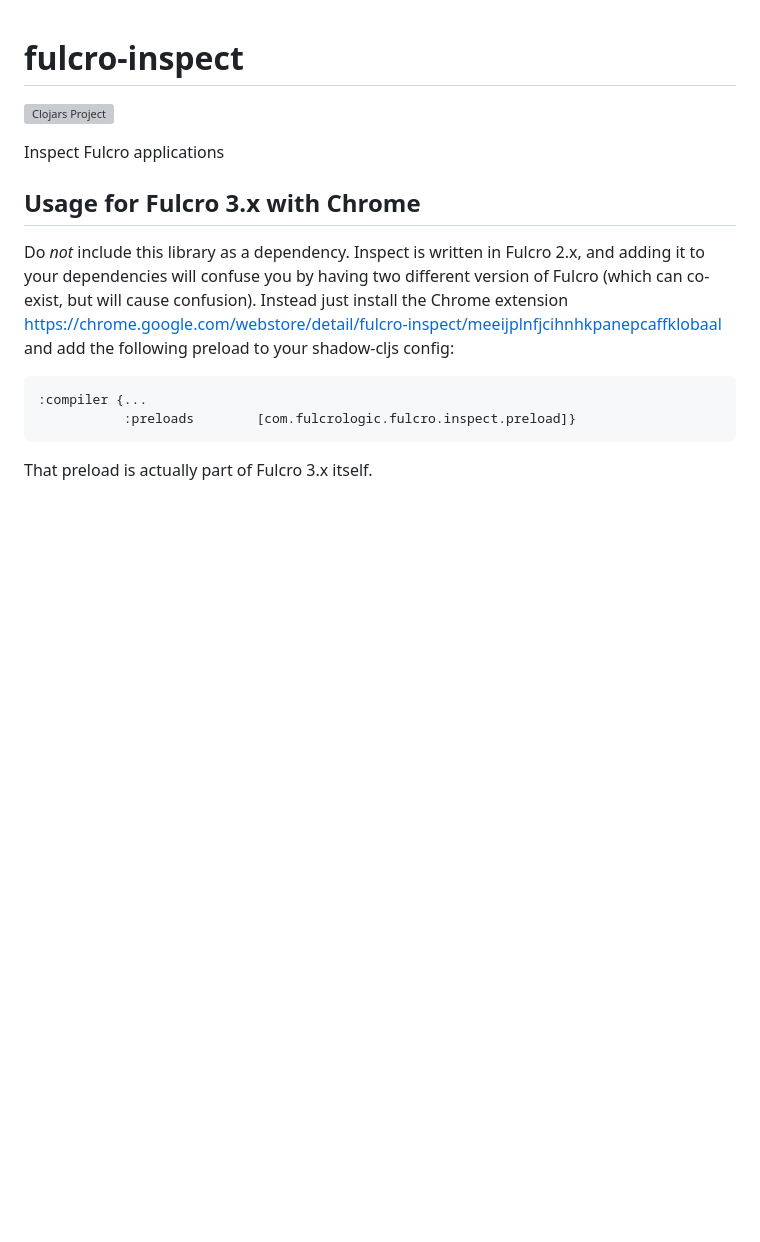
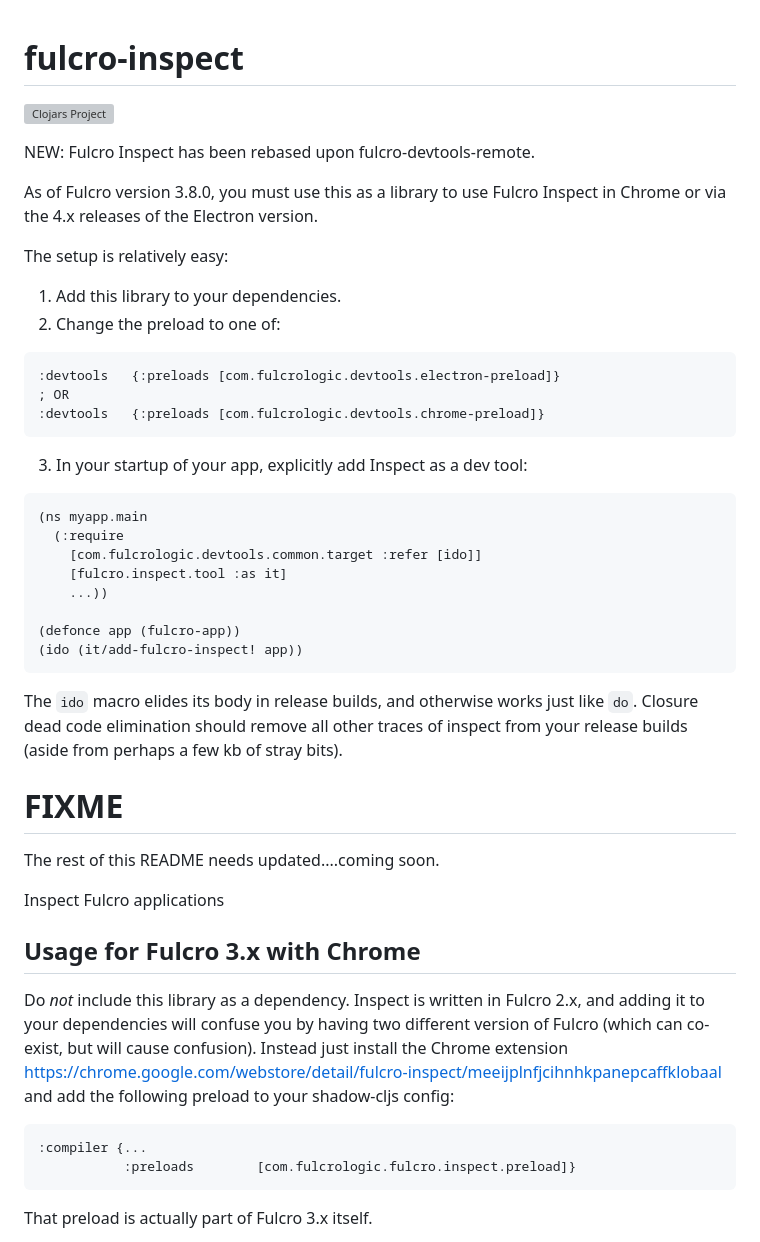
Before and after one commit to fulcrologic/fulcro-inspect, a Markdown page: README.md, the part around the change. Rendered like a GitHub page; blank space fills up the shorter version; grey boxes are pictures that could not be loaded.

````diff
--- a/README.md
+++ b/README.md
@@ -1,6 +1,41 @@
 # fulcro-inspect
 
 [![Clojars Project](https://img.shields.io/clojars/v/fulcrologic/fulcro-inspect.svg)](https://clojars.org/fulcrologic/fulcro-inspect)
+
+NEW: Fulcro Inspect has been rebased upon fulcro-devtools-remote.
+
+As of Fulcro version 3.8.0, you must use this as a library to use Fulcro Inspect
+in Chrome or via the 4.x releases of the Electron version.
+
+The setup is relatively easy:
+
+1. Add this library to your dependencies.
+2. Change the preload to one of:
+```
+:devtools   {:preloads [com.fulcrologic.devtools.electron-preload]}
+; OR
+:devtools   {:preloads [com.fulcrologic.devtools.chrome-preload]}
+```
+3. In your startup of your app, explicitly add Inspect as a dev tool:
+```
+(ns myapp.main
+  (:require
+    [com.fulcrologic.devtools.common.target :refer [ido]]
+    [fulcro.inspect.tool :as it]
+    ...))
+
+(defonce app (fulcro-app))
+(ido (it/add-fulcro-inspect! app))
+```
+
+The `ido` macro elides its body in release builds, and otherwise works just like `do`. Closure dead code elimination should remove all other traces of inspect from your release builds (aside from perhaps a few kb of stray bits).
+
+
+# FIXME
+
+The rest of this README needs updated....coming soon.
+
+
 
 Inspect Fulcro applications
 
````
